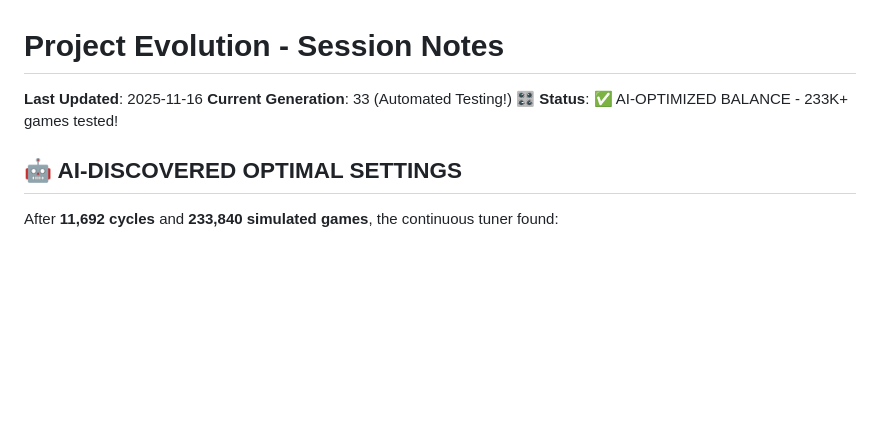
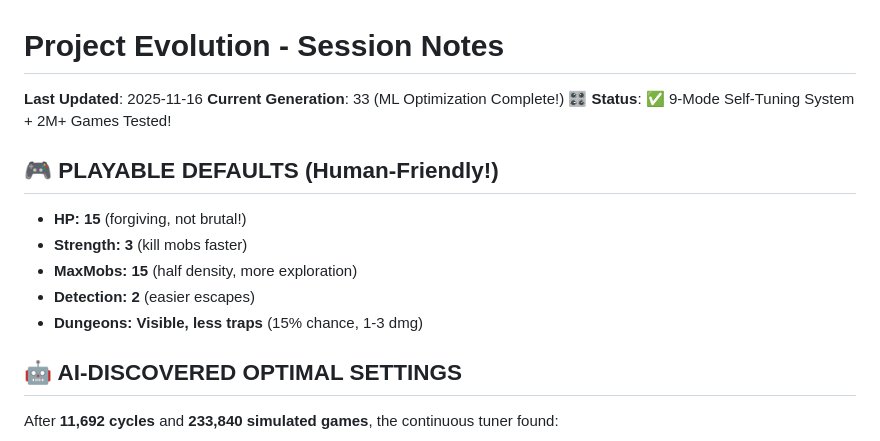
Before and after one commit to wcholmes42/project-evolution, a Markdown page: SESSION_NOTES.md, the part around the change. GitHub-like rendering; blank space fills up the shorter version.

Commit message:
Final session notes - Generation 33 complete!

```diff
--- a/SESSION_NOTES.md
+++ b/SESSION_NOTES.md
@@ -1,8 +1,15 @@
 # Project Evolution - Session Notes
 
 **Last Updated**: 2025-11-16
-**Current Generation**: 33 (Automated Testing!) 🎛️
-**Status**: ✅ AI-OPTIMIZED BALANCE - 233K+ games tested!
+**Current Generation**: 33 (ML Optimization Complete!) 🎛️
+**Status**: ✅ 9-Mode Self-Tuning System + 2M+ Games Tested!
+
+## 🎮 PLAYABLE DEFAULTS (Human-Friendly!)
+- **HP: 15** (forgiving, not brutal!)
+- **Strength: 3** (kill mobs faster)
+- **MaxMobs: 15** (half density, more exploration)
+- **Detection: 2** (easier escapes)
+- **Dungeons: Visible, less traps** (15% chance, 1-3 dmg)
 
 ## 🤖 AI-DISCOVERED OPTIMAL SETTINGS
 
```
